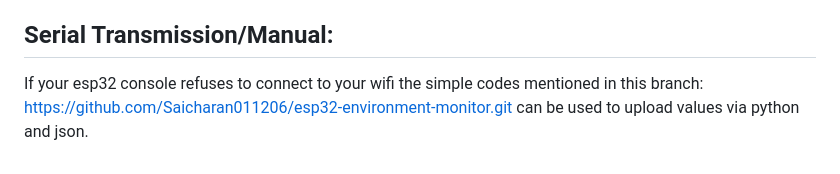
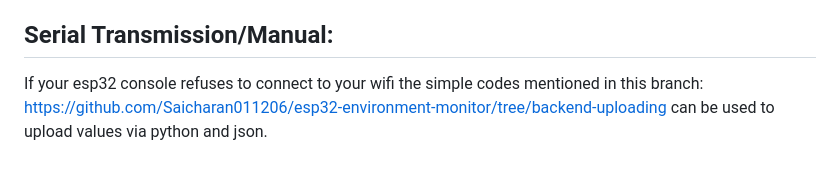
Before and after one commit to Saicharan011206/esp32-environment-monitor, a Markdown page: README.md, the part around the change. GitHub-like rendering.

Commit message:
Updated the corrupted redirect link to backend

```diff
--- a/README.md
+++ b/README.md
@@ -51,4 +51,4 @@ we started the project with the aurdino part so we went ahead with the aurdino c
 Link to Branch:
 https://github.com/Saicharan011206/esp32-environment-monitor/tree/arduino-codes
 ## Serial Transmission/Manual:
-If your esp32 console refuses to connect to your wifi the simple codes mentioned in this branch: https://github.com/Saicharan011206/esp32-environment-monitor.git can be used to upload values via python and json.
+If your esp32 console refuses to connect to your wifi the simple codes mentioned in this branch: https://github.com/Saicharan011206/esp32-environment-monitor/tree/backend-uploading can be used to upload values via python and json.
```
